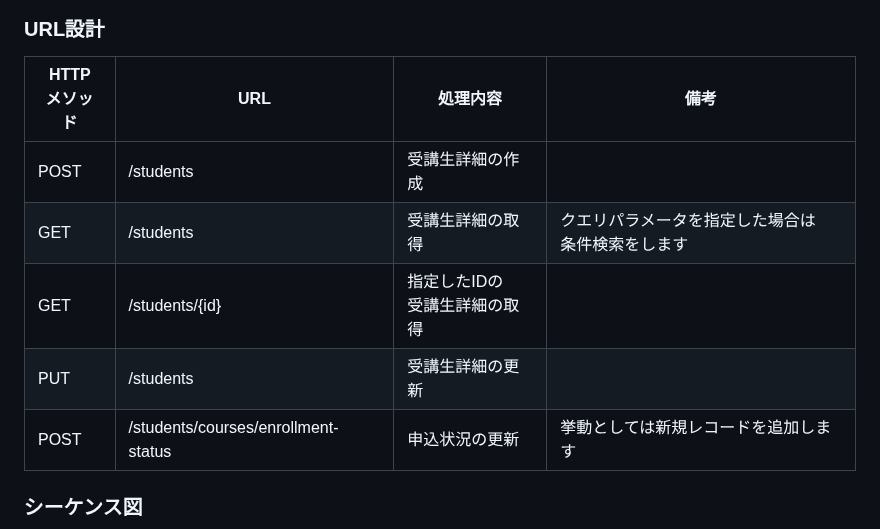
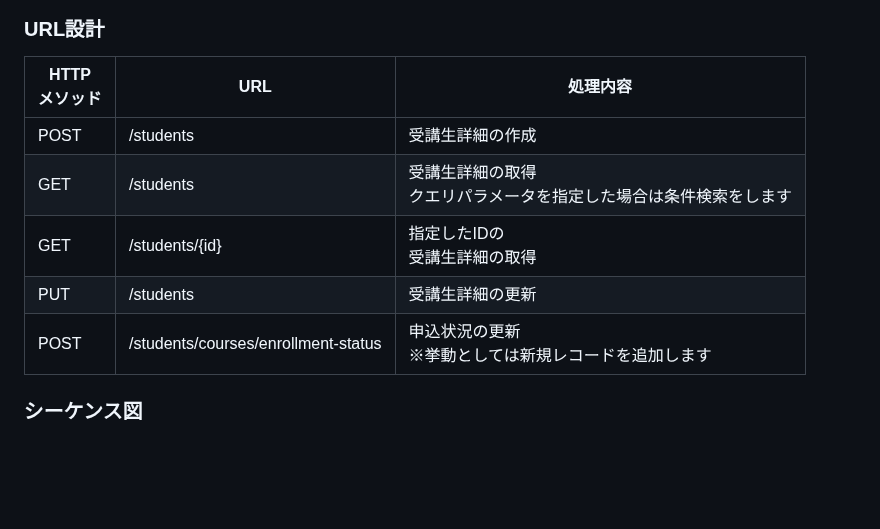
Before and after one commit to Omi354/portfolio-student-management, a Markdown page: README.md, the part around the change. Drawn GitHub-style; blank space fills up the shorter version.

Commit message:
doc: 表の形式を修正しました

```diff
--- a/README.md
+++ b/README.md
@@ -99,13 +99,13 @@ erDiagram
 
 ### URL設計
 
-| HTTP<br/>メソッド | URL                                 | 処理内容                 | 備考                            |
-|---------------|-------------------------------------|----------------------|-------------------------------|
-| POST          | /students                           | 受講生詳細の作成             |                               |
-| GET           | /students                           | 受講生詳細の取得             | クエリパラメータを指定した場合は<br/>条件検索をします |
-| GET           | /students/{id}                      | 指定したIDの<br/>受講生詳細の取得 |                               |
-| PUT           | /students                           | 受講生詳細の更新             |                               |
-| POST          | /students/courses/enrollment-status | 申込状況の更新              | 挙動としては新規レコードを追加します            |
+| HTTP<br/>メソッド | URL                                 | 処理内容                                  |
+|---------------|-------------------------------------|---------------------------------------|
+| POST          | /students                           | 受講生詳細の作成                              |
+| GET           | /students                           | 受講生詳細の取得<br/>クエリパラメータを指定した場合は条件検索をします |
+| GET           | /students/{id}                      | 指定したIDの<br/>受講生詳細の取得                  |
+| PUT           | /students                           | 受講生詳細の更新                              |
+| POST          | /students/courses/enrollment-status | 申込状況の更新<br/>※挙動としては新規レコードを追加します       |
 
 ### シーケンス図
 
```
